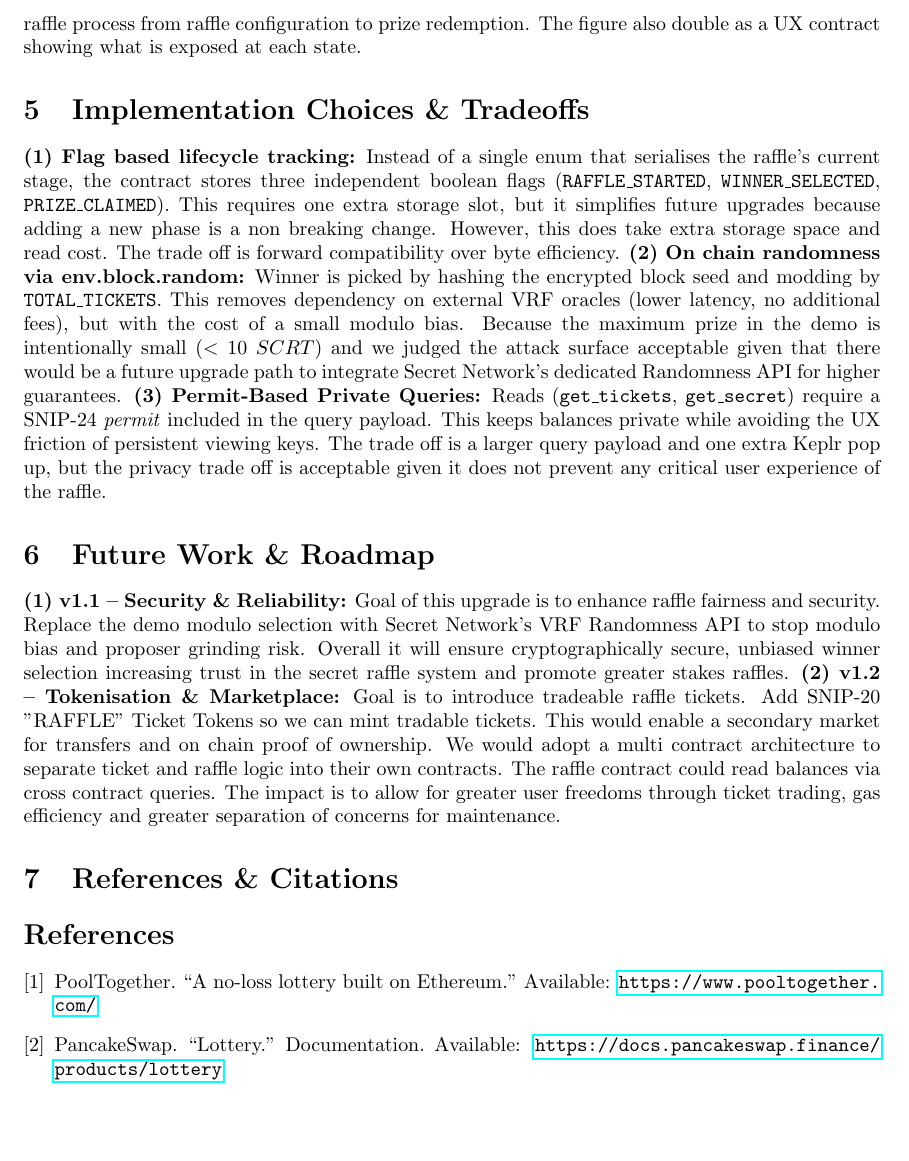
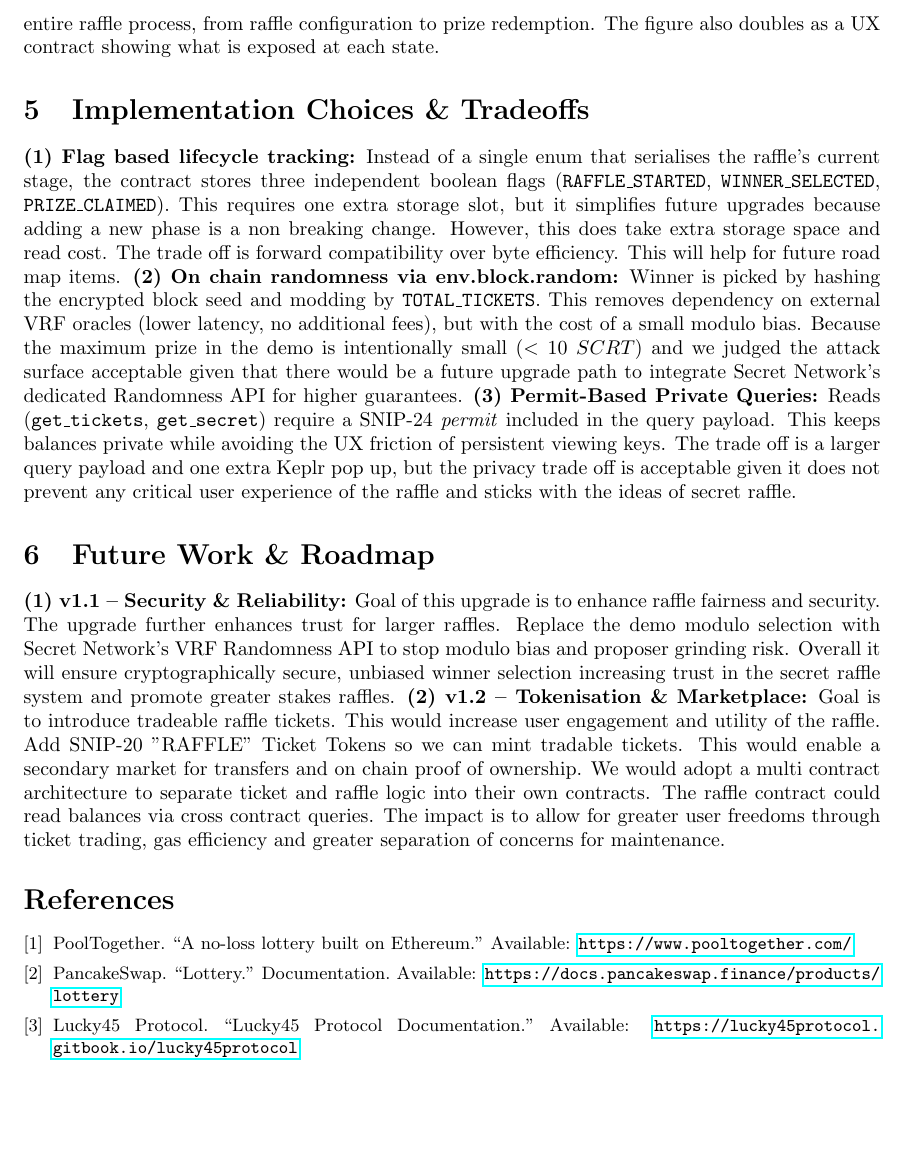
Before and after one commit to HenryJBorthwick/decentralised-web-rust-smart-contact-secret-raffle, a LaTeX problem sheet (docs/henry-borthwick-cosc473-assignment3-whitepaper.tex): part of page 3 of 9, cut so that both start at the same text. Compiled offline with pdfLaTeX.

Commit message:
need to complete abstract now

```diff
--- a/docs/henry-borthwick-cosc473-assignment3-whitepaper.tex
+++ b/docs/henry-borthwick-cosc473-assignment3-whitepaper.tex
@@ -61,26 +61,26 @@ Tables \ref{tab:ExecuteMsg Schema}, \ref{tab:QueryMsg Schema}, and \ref{tab:Stat
 % Frontend Workflow & UX 1/4 page
 % ---------------------------------------------------------------------------
 \section{Frontend Workflow \& UX}
-The user and admin frontend interaction workflow and user experience is represented using a flow diagram in Figure \ref{fig:Frontend Workflow Appendix} showing the touch points of a user, admin and prize winner through the entire raffle process from raffle configuration to prize redemption. The figure also double as a UX contract showing what is exposed at each state.
+The user and admin frontend interaction workflow and user experience is represented using a flow diagram in Figure \ref{fig:Frontend Workflow Appendix} showing the touch points of a user, admin and prize winner through the entire raffle process, from raffle configuration to prize redemption. The figure also doubles as a UX contract showing what is exposed at each state.
 
 % ---------------------------------------------------------------------------
 % Implementation Choices & Tradeoffs 1/4 page
 % ---------------------------------------------------------------------------
 \section{Implementation Choices \& Tradeoffs}
 
-\textbf{(1) Flag based lifecycle tracking:} Instead of a single enum that serialises the raffle's current stage, the contract stores three independent boolean flags (\texttt{RAFFLE\_STARTED}, \texttt{WINNER\_SELECTED}, \texttt{PRIZE\_CLAIMED}). This requires one extra storage slot, but it simplifies future upgrades because adding a new phase is a non breaking change. However, this does take extra storage space and read cost. The trade off is forward compatibility over byte efficiency. \textbf{(2) On chain randomness via env.block.random:} Winner is picked by hashing the encrypted block seed and modding by \texttt{TOTAL\_TICKETS}. This removes dependency on external VRF oracles (lower latency, no additional fees), but with the cost of a small modulo bias. Because the maximum prize in the demo is intentionally small (\(<10~SCRT)\) and we judged the attack surface acceptable given that there would be a future upgrade path to integrate Secret Network's dedicated Randomness API for higher guarantees. \textbf{(3) Permit-Based Private Queries:} Reads (\texttt{get\_tickets}, \texttt{get\_secret}) require a SNIP-24 \emph{permit} included in the query payload. This keeps balances private while avoiding the UX friction of persistent viewing keys. The trade off is a larger query payload and one extra Keplr pop up, but the privacy trade off is acceptable given it does not prevent any critical user experience of the raffle.
+\textbf{(1) Flag based lifecycle tracking:} Instead of a single enum that serialises the raffle's current stage, the contract stores three independent boolean flags (\texttt{RAFFLE\_STARTED}, \texttt{WINNER\_SELECTED}, \texttt{PRIZE\_CLAIMED}). This requires one extra storage slot, but it simplifies future upgrades because adding a new phase is a non breaking change. However, this does take extra storage space and read cost. The trade off is forward compatibility over byte efficiency. This will help for future road map items. \textbf{(2) On chain randomness via env.block.random:} Winner is picked by hashing the encrypted block seed and modding by \texttt{TOTAL\_TICKETS}. This removes dependency on external VRF oracles (lower latency, no additional fees), but with the cost of a small modulo bias. Because the maximum prize in the demo is intentionally small (\(<10~SCRT)\) and we judged the attack surface acceptable given that there would be a future upgrade path to integrate Secret Network's dedicated Randomness API for higher guarantees. \textbf{(3) Permit-Based Private Queries:} Reads (\texttt{get\_tickets}, \texttt{get\_secret}) require a SNIP-24 \emph{permit} included in the query payload. This keeps balances private while avoiding the UX friction of persistent viewing keys. The trade off is a larger query payload and one extra Keplr pop up, but the privacy trade off is acceptable given it does not prevent any critical user experience of the raffle and sticks with the ideas of secret raffle.
 
 % ---------------------------------------------------------------------------
 % Future Work & Roadmap 1/4 page
 % ---------------------------------------------------------------------------
 \section{Future Work \& Roadmap}
 
-\textbf{(1) v1.1 – Security \& Reliability:} Goal of this upgrade is to enhance raffle fairness and security. Replace the demo modulo selection with Secret Network's VRF Randomness API to stop modulo bias and proposer grinding risk. Overall it will ensure cryptographically secure, unbiased winner selection increasing trust in the secret raffle system and promote greater stakes raffles. \textbf{(2) v1.2 – Tokenisation \& Marketplace:} Goal is to introduce tradeable raffle tickets. Add SNIP-20 "RAFFLE" Ticket Tokens so we can mint tradable tickets. This would enable a secondary market for transfers and on chain proof of ownership. We would adopt a multi contract architecture to separate ticket and raffle logic into their own contracts. The raffle contract could read balances via cross contract queries. The impact is to allow for greater user freedoms through ticket trading, gas efficiency and greater separation of concerns for maintenance.
+\textbf{(1) v1.1 – Security \& Reliability:} Goal of this upgrade is to enhance raffle fairness and security. The upgrade further enhances trust for larger raffles. Replace the demo modulo selection with Secret Network's VRF Randomness API to stop modulo bias and proposer grinding risk. Overall it will ensure cryptographically secure, unbiased winner selection increasing trust in the secret raffle system and promote greater stakes raffles. \textbf{(2) v1.2 – Tokenisation \& Marketplace:} Goal is to introduce tradeable raffle tickets. This would increase user engagement and utility of the raffle. Add SNIP-20 "RAFFLE" Ticket Tokens so we can mint tradable tickets. This would enable a secondary market for transfers and on chain proof of ownership. We would adopt a multi contract architecture to separate ticket and raffle logic into their own contracts. The raffle contract could read balances via cross contract queries. The impact is to allow for greater user freedoms through ticket trading, gas efficiency and greater separation of concerns for maintenance.
 
 % ---------------------------------------------------------------------------
 % References & Citations
 % ---------------------------------------------------------------------------
-\section{References \& Citations}
+{\small
 \begin{thebibliography}{9}
 
 \bibitem{PoolTogether}
@@ -88,7 +88,10 @@ PoolTogether. ``A no-loss lottery built on Ethereum.'' Available: \url{https://w
 
 \bibitem{PancakeSwap}
 PancakeSwap. ``Lottery.'' Documentation. Available: \url{https://docs.pancakeswap.finance/products/lottery}
-\end{thebibliography}
+
+\bibitem{Lucky45}
+Lucky45 Protocol. ``Lucky45 Protocol Documentation.'' Available: \url{https://lucky45protocol.gitbook.io/lucky45protocol}
+\end{thebibliography}}
 
 \newpage
 
```
Also changed, not shown: docs/henry-borthwick-cosc473-assignment3-whitepaper.tex (82 more changed lines).
